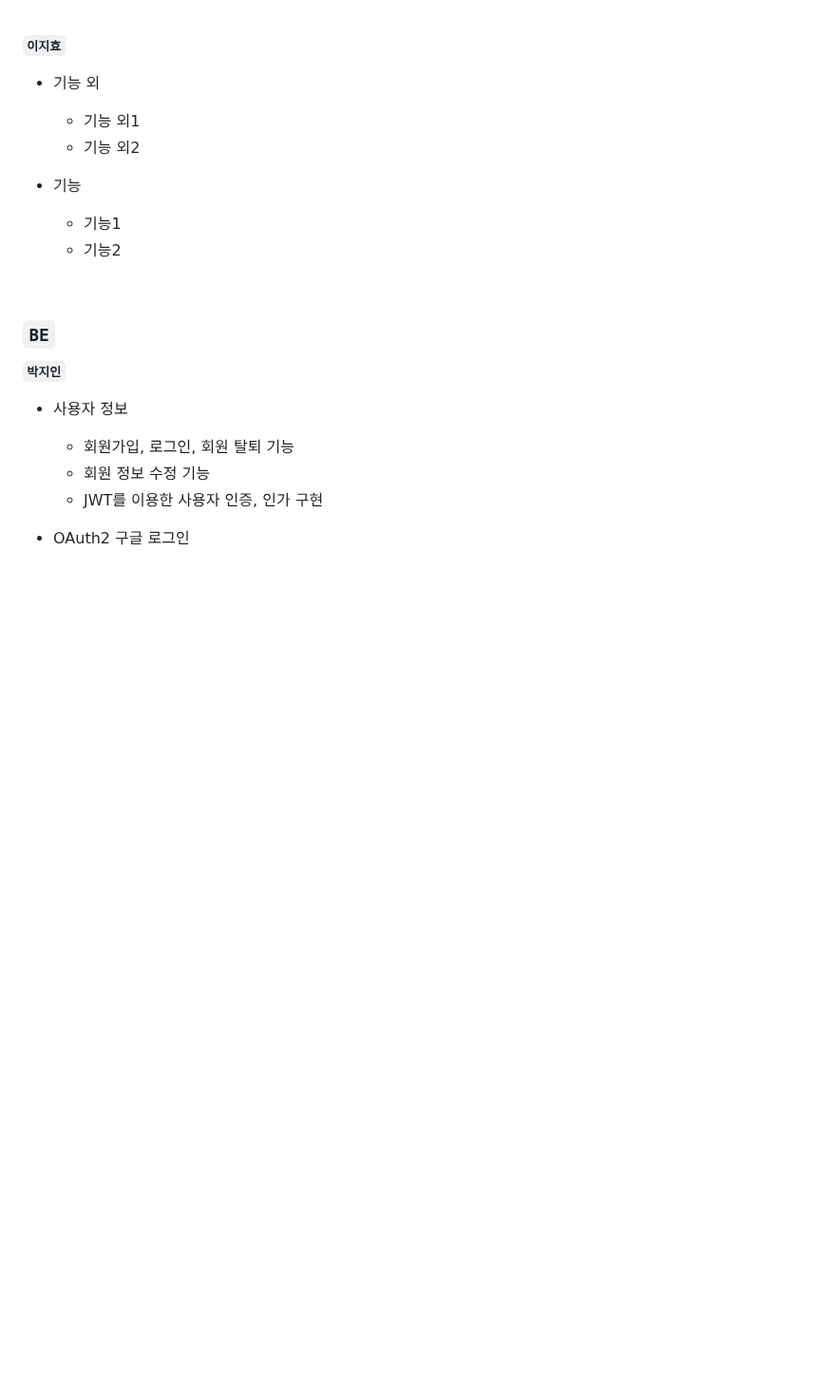
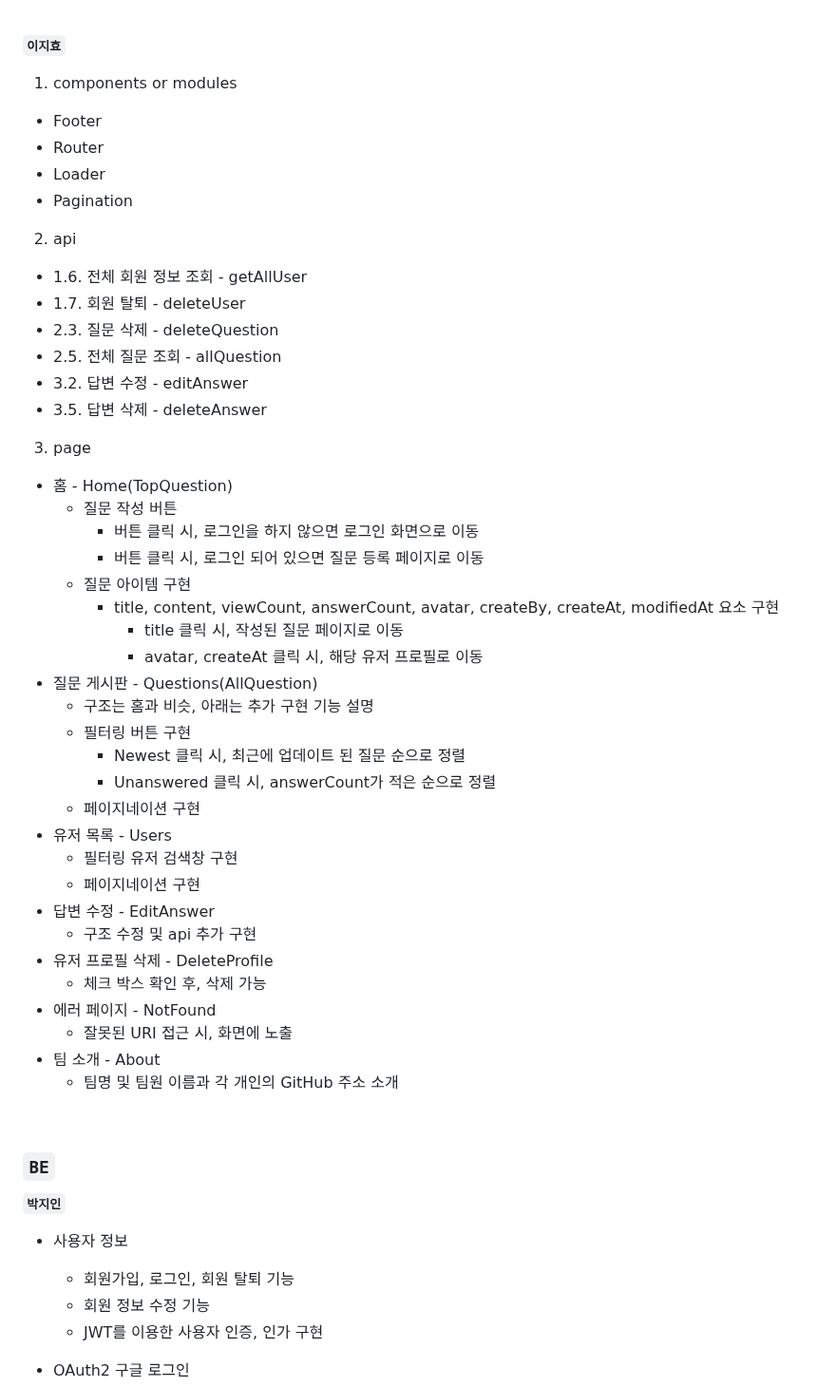
Before and after one commit to codestates-seb/seb44_pre_006, a Markdown page: README.md, the part around the change. Shown at 95% size. Rendered like a GitHub page; folded sections open; blank space fills up the shorter version.

```diff
--- a/README.md
+++ b/README.md
@@ -68,15 +68,49 @@
 
 **`이지효`**
 
-- 기능 외
+1) components or modules
 
-  - 기능 외1
-  - 기능 외2
+  - Footer
+  - Router
+  - Loader
+  - Pagination
 
+2) api
 
-- 기능
-  - 기능1
-  - 기능2
+  - 1.6. 전체 회원 정보 조회 - getAllUser
+  - 1.7. 회원 탈퇴 - deleteUser
+  - 2.3. 질문 삭제  - deleteQuestion
+  - 2.5. 전체 질문 조회 - allQuestion
+  - 3.2. 답변 수정 - editAnswer
+  - 3.5. 답변 삭제 - deleteAnswer
+
+ 3) page
+
+  - 홈 - Home(TopQuestion)
+    - 질문 작성 버튼
+      - 버튼 클릭 시, 로그인을 하지 않으면 로그인 화면으로 이동
+      - 버튼 클릭 시, 로그인 되어 있으면 질문 등록 페이지로 이동
+    - 질문 아이템 구현
+      - title, content, viewCount, answerCount, avatar, createBy, createAt, modifiedAt 요소 구현
+        - title 클릭 시, 작성된 질문 페이지로 이동
+        - avatar, createAt 클릭 시, 해당 유저 프로필로 이동
+  - 질문 게시판 - Questions(AllQuestion)
+    - 구조는 홈과 비슷, 아래는 추가 구현 기능 설명
+    - 필터링 버튼 구현
+      - Newest 클릭 시, 최근에 업데이트 된 질문 순으로 정렬
+      - Unanswered 클릭 시, answerCount가 적은 순으로 정렬
+    - 페이지네이션 구현
+  - 유저 목록 - Users
+    - 필터링 유저 검색창 구현
+    - 페이지네이션 구현
+  - 답변 수정 - EditAnswer
+    - 구조 수정 및 api 추가 구현
+  - 유저 프로필 삭제 - DeleteProfile
+    - 체크 박스 확인 후, 삭제 가능
+  - 에러 페이지 - NotFound
+    - 잘못된 URI 접근 시, 화면에 노출
+  - 팀 소개 - About
+    - 팀명 및 팀원 이름과 각 개인의 GitHub 주소 소개
 
 <br>
 
```
